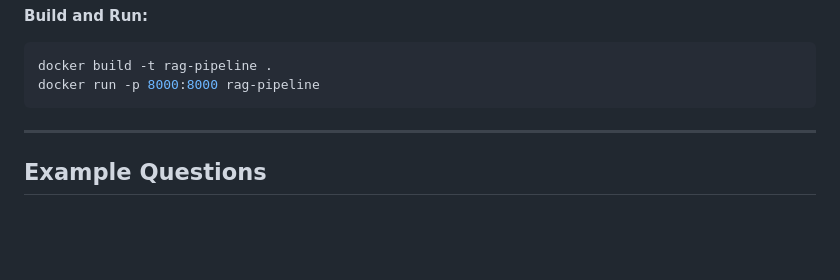
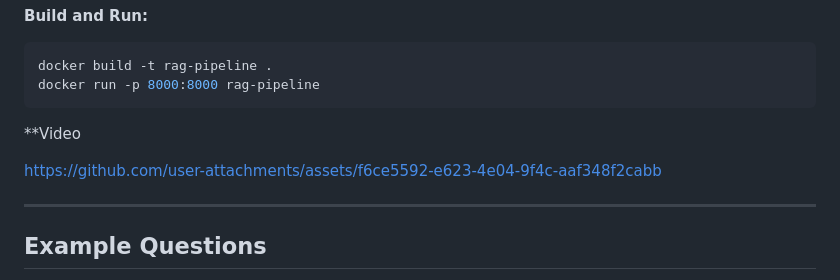
Before and after one commit to Ankith15/AI_Backend, a Markdown page: Task1/rag_pipeline/Readme.md, the part around the change. Drawn GitHub-style; blank space fills up the shorter version.

Commit message:
Added video to readme

````diff
--- a/Task1/rag_pipeline/Readme.md
+++ b/Task1/rag_pipeline/Readme.md
@@ -140,6 +140,11 @@ CMD ["uvicorn", "app.main:app", "--host", "0.0.0.0", "--port", "8000"]
 docker build -t rag-pipeline .
 docker run -p 8000:8000 rag-pipeline
 ```
+**Video
+
+https://github.com/user-attachments/assets/f6ce5592-e623-4e04-9f4c-aaf348f2cabb
+
+
 
 ---
 
````
